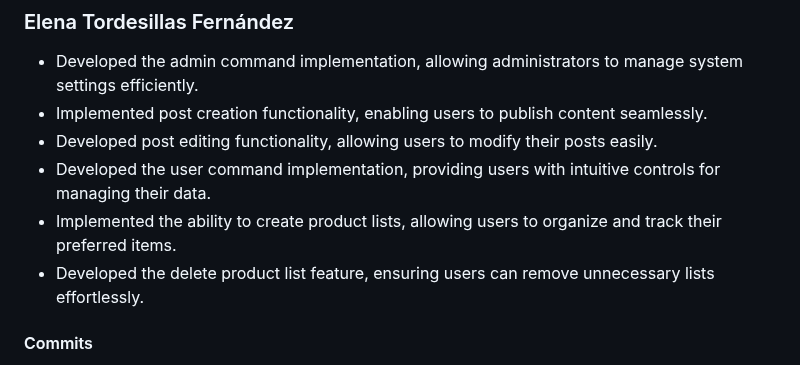
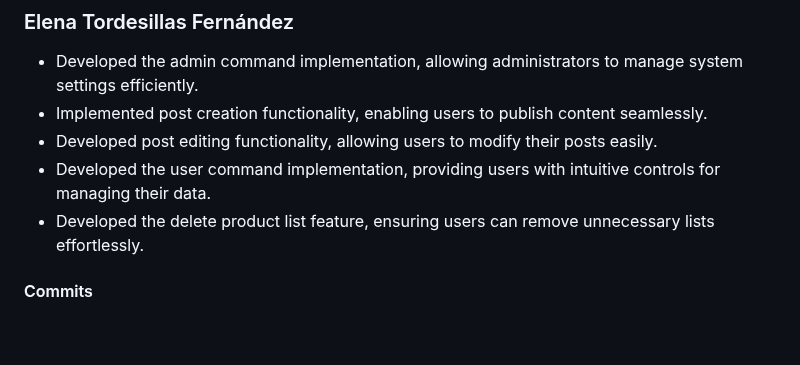
Before and after one commit to CodeURJC-DAW-2024-25/webapp01, a Markdown page: README.md, the part around the change. Rendered like a GitHub page; blank space fills up the shorter version.

Commit message:
Docs: Update README

```diff
--- a/README.md
+++ b/README.md
@@ -400,7 +400,6 @@ The diagram illustrates the relationships between key components such as authent
 - Implemented post creation functionality, enabling users to publish content seamlessly.
 - Developed post editing functionality, allowing users to modify their posts easily.
 - Developed the user command implementation, providing users with intuitive controls for managing their data.
-- Implemented the ability to create product lists, allowing users to organize and track their preferred items.
 - Developed the delete product list feature, ensuring users can remove unnecessary lists effortlessly.
 
 #### Commits
```
